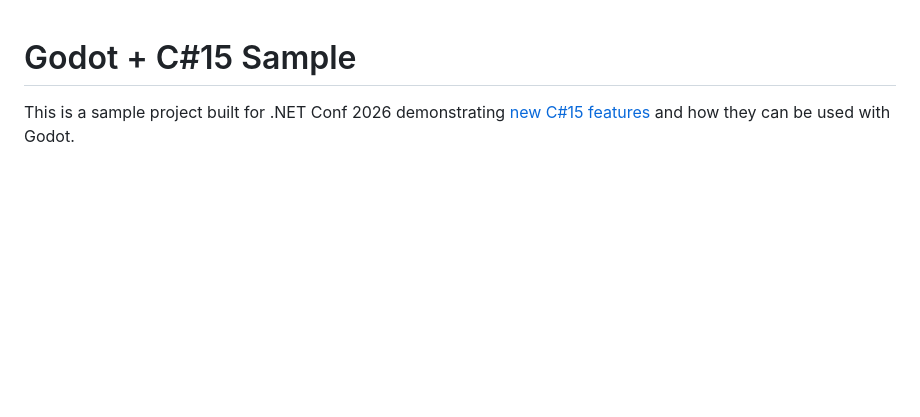
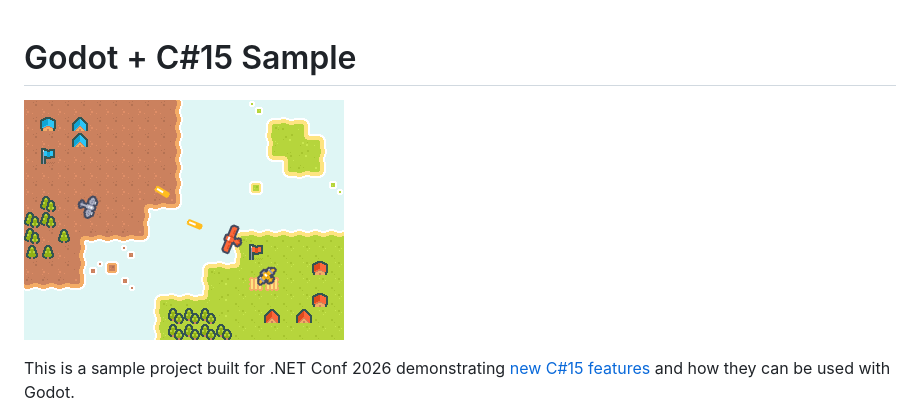
Before and after one commit to michael-hawker/DotNetConf2026-GodotCSharp15, a Markdown page: README.md, the part around the change. Rendered like a GitHub page; pictures changed too: dogfight.png (added); blank space fills up the shorter version.

Commit message:
Add screenshot

```diff
--- a/README.md
+++ b/README.md
@@ -1,4 +1,6 @@
 # Godot + C#15 Sample
+
+![Screenshot](dogfight.png)
 
 This is a sample project built for .NET Conf 2026 demonstrating [new C#15 features](https://learn.microsoft.com/dotnet/csharp/whats-new/csharp-15#extension-indexers) and how they can be used with Godot.
 
```
Also changed, not shown: 1 other file.
